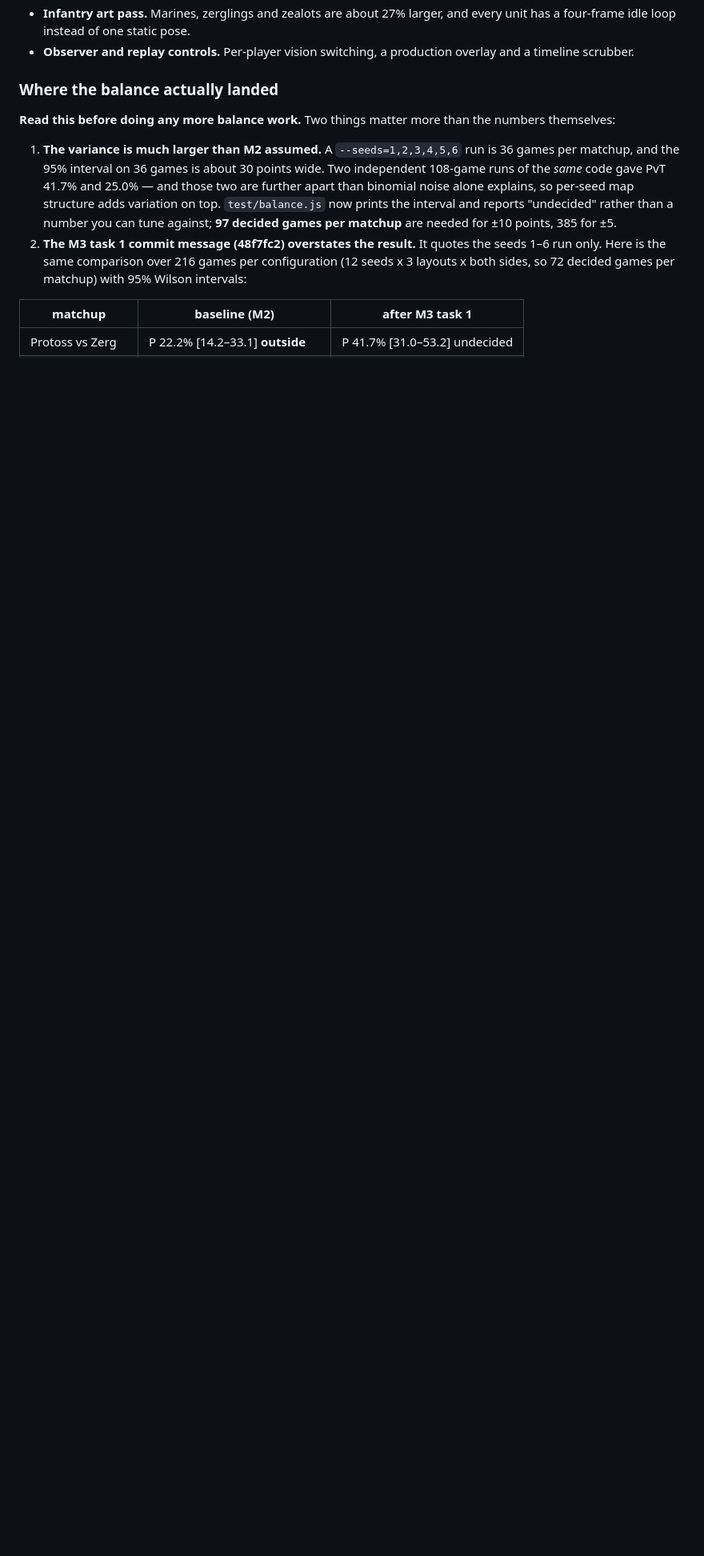
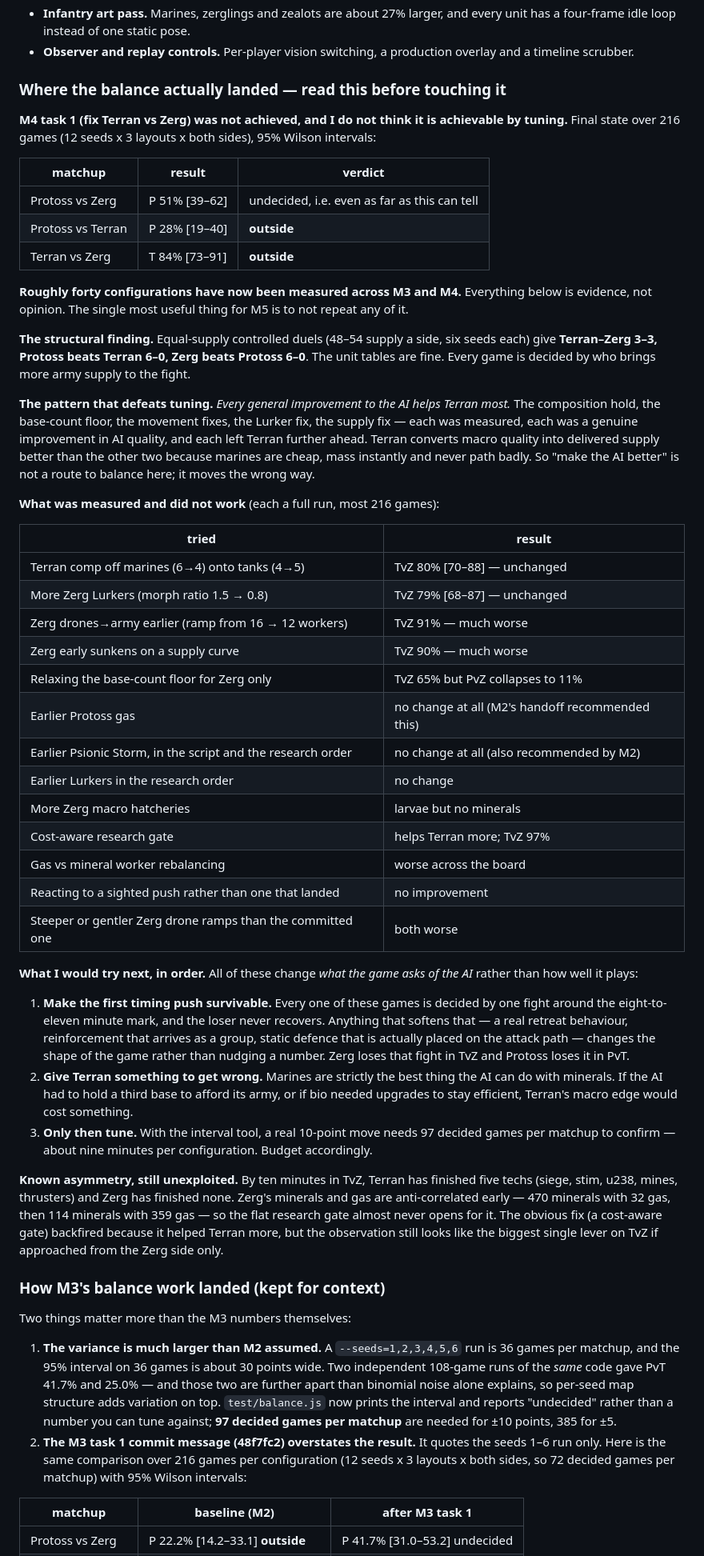
Before and after one commit to Zacsluss/Outerworld-War, a Markdown page: HANDOFF.md, the part around one of its changes. Shown at 80% size. Drawn GitHub-style; blank space fills up the shorter version.

```diff
--- a/HANDOFF.md
+++ b/HANDOFF.md
@@ -21,9 +30,51 @@ What M3 added on top of M2:
 - **Infantry art pass.** Marines, zerglings and zealots are about 27% larger, and every unit has a four-frame idle loop instead of one static pose.
 - **Observer and replay controls.** Per-player vision switching, a production overlay and a timeline scrubber.
 
-### Where the balance actually landed
+### Where the balance actually landed — read this before touching it
 
-**Read this before doing any more balance work.** Two things matter more than the numbers themselves:
+**M4 task 1 (fix Terran vs Zerg) was not achieved, and I do not think it is achievable by tuning.** Final state over 216 games (12 seeds x 3 layouts x both sides), 95% Wilson intervals:
+
+| matchup | result | verdict |
+|---|---|---|
+| Protoss vs Zerg | P 51% [39–62] | undecided, i.e. even as far as this can tell |
+| Protoss vs Terran | P 28% [19–40] | **outside** |
+| Terran vs Zerg | T 84% [73–91] | **outside** |
+
+**Roughly forty configurations have now been measured across M3 and M4.** Everything below is evidence, not opinion. The single most useful thing for M5 is to not repeat any of it.
+
+**The structural finding.** Equal-supply controlled duels (48–54 supply a side, six seeds each) give **Terran–Zerg 3–3, Protoss beats Terran 6–0, Zerg beats Protoss 6–0**. The unit tables are fine. Every game is decided by who brings more army supply to the fight.
+
+**The pattern that defeats tuning.** *Every general improvement to the AI helps Terran most.* The composition hold, the base-count floor, the movement fixes, the Lurker fix, the supply fix — each was measured, each was a genuine improvement in AI quality, and each left Terran further ahead. Terran converts macro quality into delivered supply better than the other two because marines are cheap, mass instantly and never path badly. So "make the AI better" is not a route to balance here; it moves the wrong way.
+
+**What was measured and did not work** (each a full run, most 216 games):
+
+| tried | result |
+|---|---|
+| Terran comp off marines (6→4) onto tanks (4→5) | TvZ 80% [70–88] — unchanged |
+| More Zerg Lurkers (morph ratio 1.5 → 0.8) | TvZ 79% [68–87] — unchanged |
+| Zerg drones→army earlier (ramp from 16 → 12 workers) | TvZ 91% — much worse |
+| Zerg early sunkens on a supply curve | TvZ 90% — much worse |
+| Relaxing the base-count floor for Zerg only | TvZ 65% but PvZ collapses to 11% |
+| Earlier Protoss gas | no change at all (M2's handoff recommended this) |
+| Earlier Psionic Storm, in the script and the research order | no change at all (also recommended by M2) |
+| Earlier Lurkers in the research order | no change |
+| More Zerg macro hatcheries | larvae but no minerals |
+| Cost-aware research gate | helps Terran more; TvZ 97% |
+| Gas vs mineral worker rebalancing | worse across the board |
+| Reacting to a sighted push rather than one that landed | no improvement |
+| Steeper or gentler Zerg drone ramps than the committed one | both worse |
+
+**What I would try next, in order.** All of these change *what the game asks of the AI* rather than how well it plays:
+
+1. **Make the first timing push survivable.** Every one of these games is decided by one fight around the eight-to-eleven minute mark, and the loser never recovers. Anything that softens that — a real retreat behaviour, reinforcement that arrives as a group, static defence that is actually placed on the attack path — changes the shape of the game rather than nudging a number. Zerg loses that fight in TvZ and Protoss loses it in PvT.
+2. **Give Terran something to get wrong.** Marines are strictly the best thing the AI can do with minerals. If the AI had to hold a third base to afford its army, or if bio needed upgrades to stay efficient, Terran's macro edge would cost something.
+3. **Only then tune.** With the interval tool, a real 10-point move needs 97 decided games per matchup to confirm — about nine minutes per configuration. Budget accordingly.
+
+**Known asymmetry, still unexploited.** By ten minutes in TvZ, Terran has finished five techs (siege, stim, u238, mines, thrusters) and Zerg has finished none. Zerg's minerals and gas are anti-correlated early — 470 minerals with 32 gas, then 114 minerals with 359 gas — so the flat research gate almost never opens for it. The obvious fix (a cost-aware gate) backfired because it helped Terran more, but the observation still looks like the biggest single lever on TvZ if approached from the Zerg side only.
+
+### How M3's balance work landed (kept for context)
+
+Two things matter more than the M3 numbers themselves:
 
 1. **The variance is much larger than M2 assumed.** A `--seeds=1,2,3,4,5,6` run is 36 games per matchup, and the 95% interval on 36 games is about 30 points wide. Two independent 108-game runs of the *same* code gave PvT 41.7% and 25.0% — and those two are further apart than binomial noise alone explains, so per-seed map structure adds variation on top. `test/balance.js` now prints the interval and reports "undecided" rather than a number you can tune against; **97 decided games per matchup** are needed for ±10 points, 385 for ±5.
 2. **The M3 task 1 commit message (48f7fc2) overstates the result.** It quotes the seeds 1–6 run only. Here is the same comparison over 216 games per configuration (12 seeds x 3 layouts x both sides, so 72 decided games per matchup) with 95% Wilson intervals:
```
Also changed, not shown: other parts of HANDOFF.md (+33 -20 lines).
